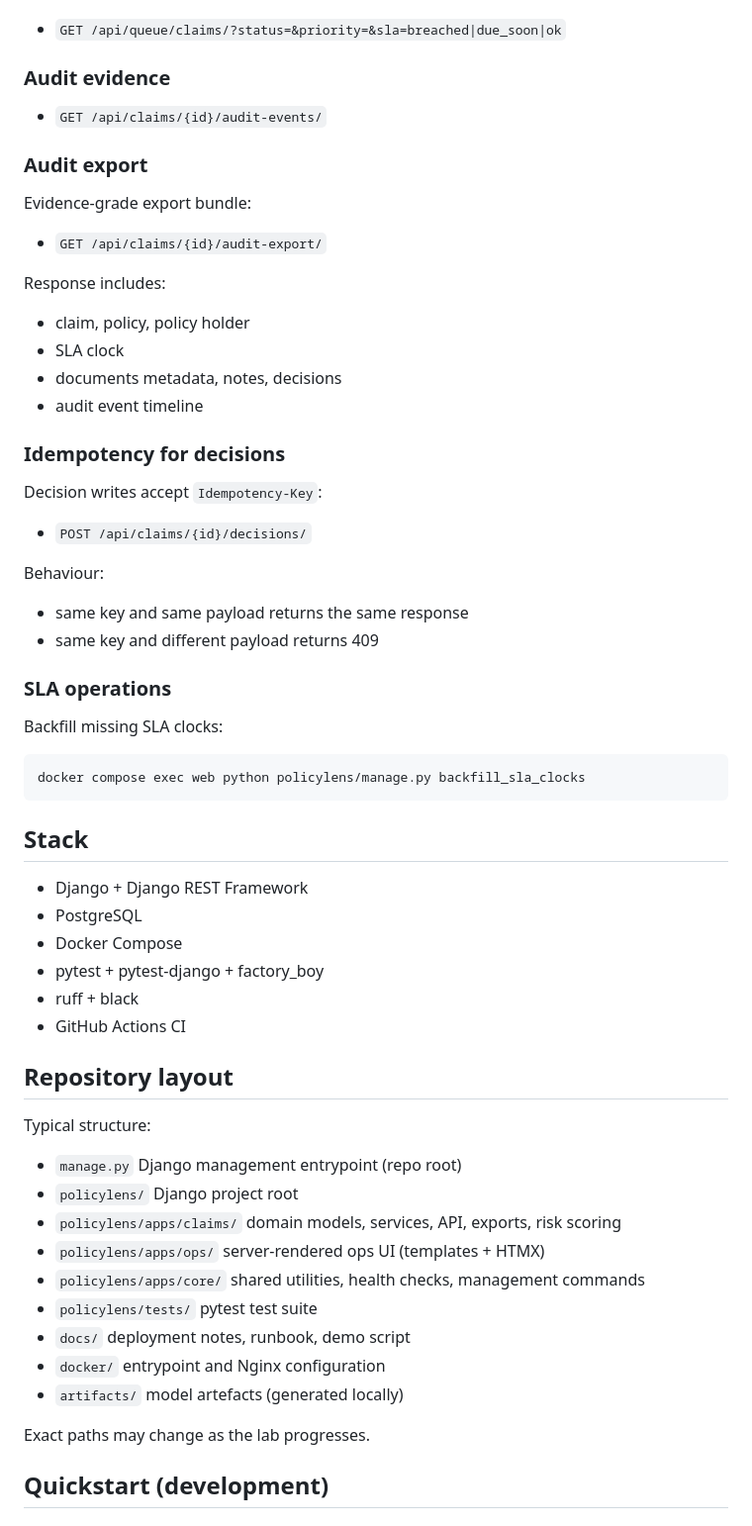
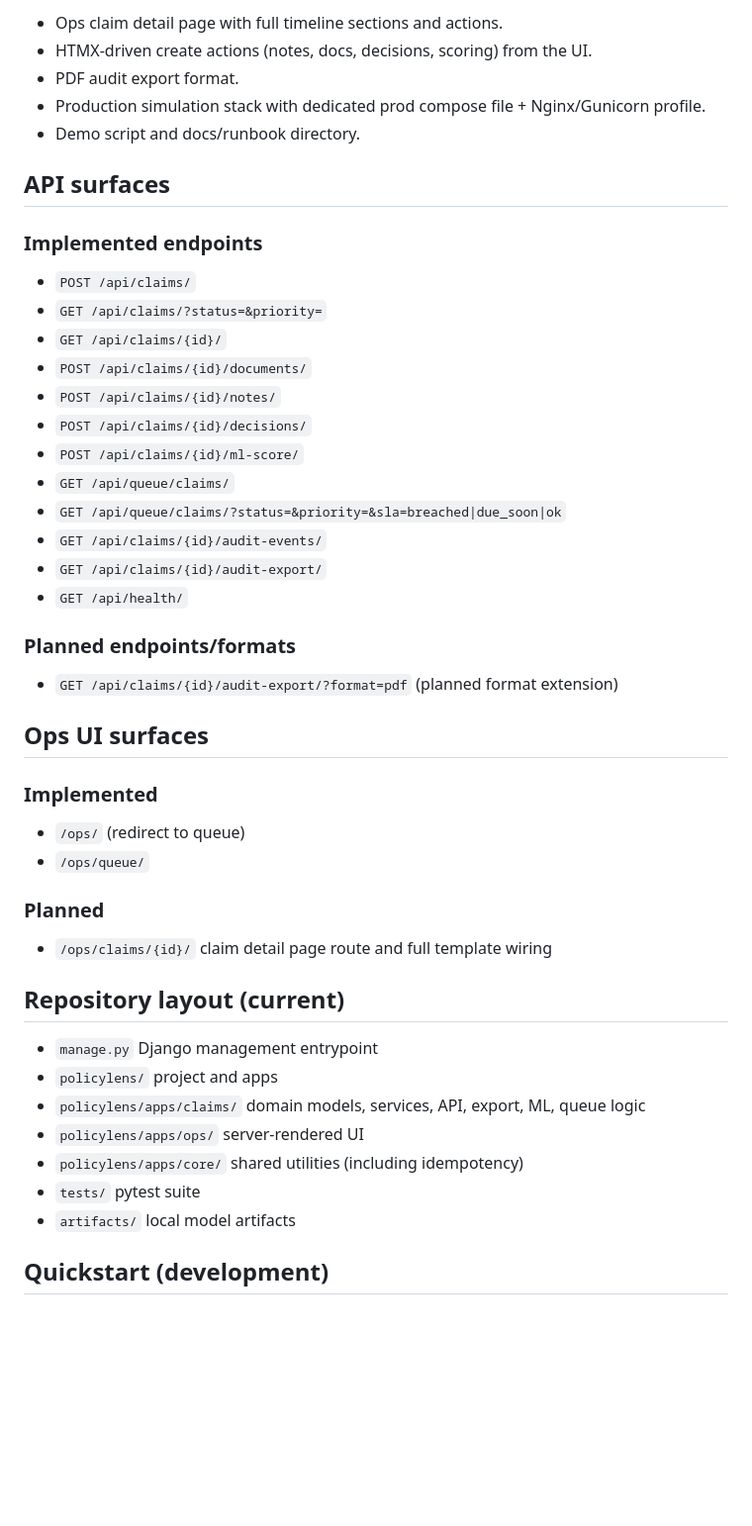
Before and after one commit to AAdewunmi/Claims-Fraud-Risk-Scoring-Project, a Markdown page: README.md, the part around one of its changes. Shown at 99% size. Rendered like a GitHub page; blank space fills up the shorter version.

Commit message:
docs(readme): split project status into implemented vs planned milestones

````diff
--- a/README.md
+++ b/README.md
@@ -72,64 +61,51 @@ Prioritised queue ordered by SLA and priority:
 
+- Ops claim detail page with full timeline sections and actions.
+- HTMX-driven create actions (notes, docs, decisions, scoring) from the UI.
+- PDF audit export format.
+- Production simulation stack with dedicated prod compose file + Nginx/Gunicorn profile.
+- Demo script and docs/runbook directory.
+
+## API surfaces
+
+### Implemented endpoints
+
+- `POST /api/claims/`
+- `GET /api/claims/?status=&priority=`
+- `GET /api/claims/{id}/`
+- `POST /api/claims/{id}/documents/`
+- `POST /api/claims/{id}/notes/`
+- `POST /api/claims/{id}/decisions/`
+- `POST /api/claims/{id}/ml-score/`
+- `GET /api/queue/claims/`
 - `GET /api/queue/claims/?status=&priority=&sla=breached|due_soon|ok`
+- `GET /api/claims/{id}/audit-events/`
+- `GET /api/claims/{id}/audit-export/`
+- `GET /api/health/`
 
-### Audit evidence
+### Planned endpoints/formats
 
-- `GET /api/claims/{id}/audit-events/`
+- `GET /api/claims/{id}/audit-export/?format=pdf` (planned format extension)
 
-### Audit export
+## Ops UI surfaces
 
-Evidence-grade export bundle:
+### Implemented
 
-- `GET /api/claims/{id}/audit-export/`
+- `/ops/` (redirect to queue)
+- `/ops/queue/`
 
-Response includes:
-- claim, policy, policy holder
-- SLA clock
-- documents metadata, notes, decisions
-- audit event timeline
+### Planned
 
-### Idempotency for decisions
+- `/ops/claims/{id}/` claim detail page route and full template wiring
 
-Decision writes accept `Idempotency-Key`:
+## Repository layout (current)
 
-- `POST /api/claims/{id}/decisions/`
-
-Behaviour:
-- same key and same payload returns the same response
-- same key and different payload returns 409
-
-### SLA operations
-
-Backfill missing SLA clocks:
-
-```bash
-docker compose exec web python policylens/manage.py backfill_sla_clocks
-```
-
-## Stack
-
-- Django + Django REST Framework
-- PostgreSQL
-- Docker Compose
-- pytest + pytest-django + factory_boy
-- ruff + black
-- GitHub Actions CI
-
-## Repository layout
-
-Typical structure:
-
-- `manage.py` Django management entrypoint (repo root)
-- `policylens/` Django project root
-- `policylens/apps/claims/` domain models, services, API, exports, risk scoring
-- `policylens/apps/ops/` server-rendered ops UI (templates + HTMX)
-- `policylens/apps/core/` shared utilities, health checks, management commands
-- `policylens/tests/` pytest test suite
-- `docs/` deployment notes, runbook, demo script
-- `docker/` entrypoint and Nginx configuration
-- `artifacts/` model artefacts (generated locally)
-
-Exact paths may change as the lab progresses.
+- `manage.py` Django management entrypoint
+- `policylens/` project and apps
+- `policylens/apps/claims/` domain models, services, API, export, ML, queue logic
+- `policylens/apps/ops/` server-rendered UI
+- `policylens/apps/core/` shared utilities (including idempotency)
+- `tests/` pytest suite
+- `artifacts/` local model artifacts
 
 ## Quickstart (development)
 
````
Also changed, not shown: other parts of README.md (+58 -104 lines).
